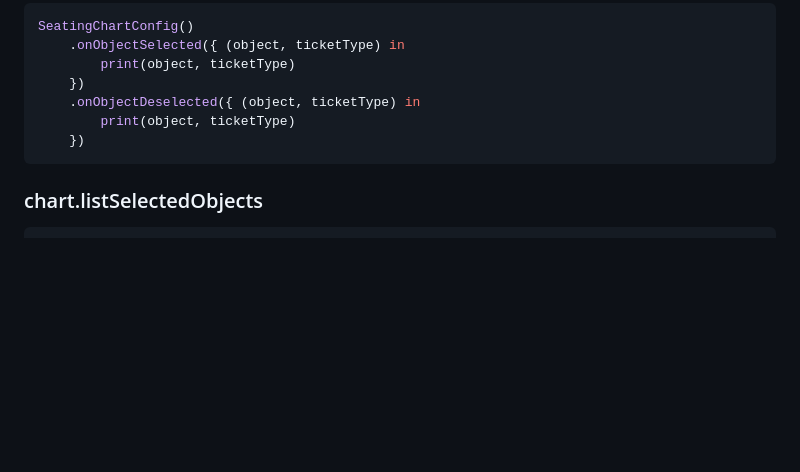
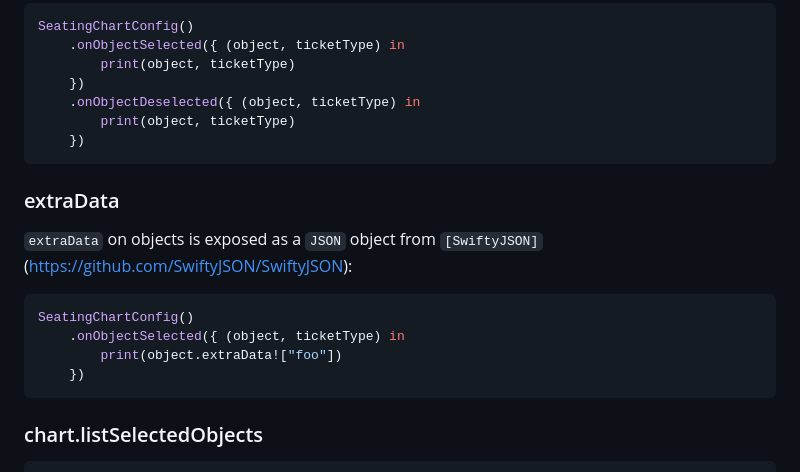
Before and after one commit to seatsio/seatsio-ios, a Markdown page: README.md, the part around the change. Drawn GitHub-style; blank space fills up the shorter version.

Commit message:
Documented extraData

````diff
--- a/README.md
+++ b/README.md
@@ -105,6 +105,17 @@ SeatingChartConfig()
     })
 ```
 
+### extraData
+
+`extraData` on objects is exposed as a `JSON` object from `[SwiftyJSON]`(https://github.com/SwiftyJSON/SwiftyJSON):
+
+```swift
+SeatingChartConfig()
+    .onObjectSelected({ (object, ticketType) in
+        print(object.extraData!["foo"])
+    })
+```
+
 ### chart.listSelectedObjects
 
 ```swift
````
